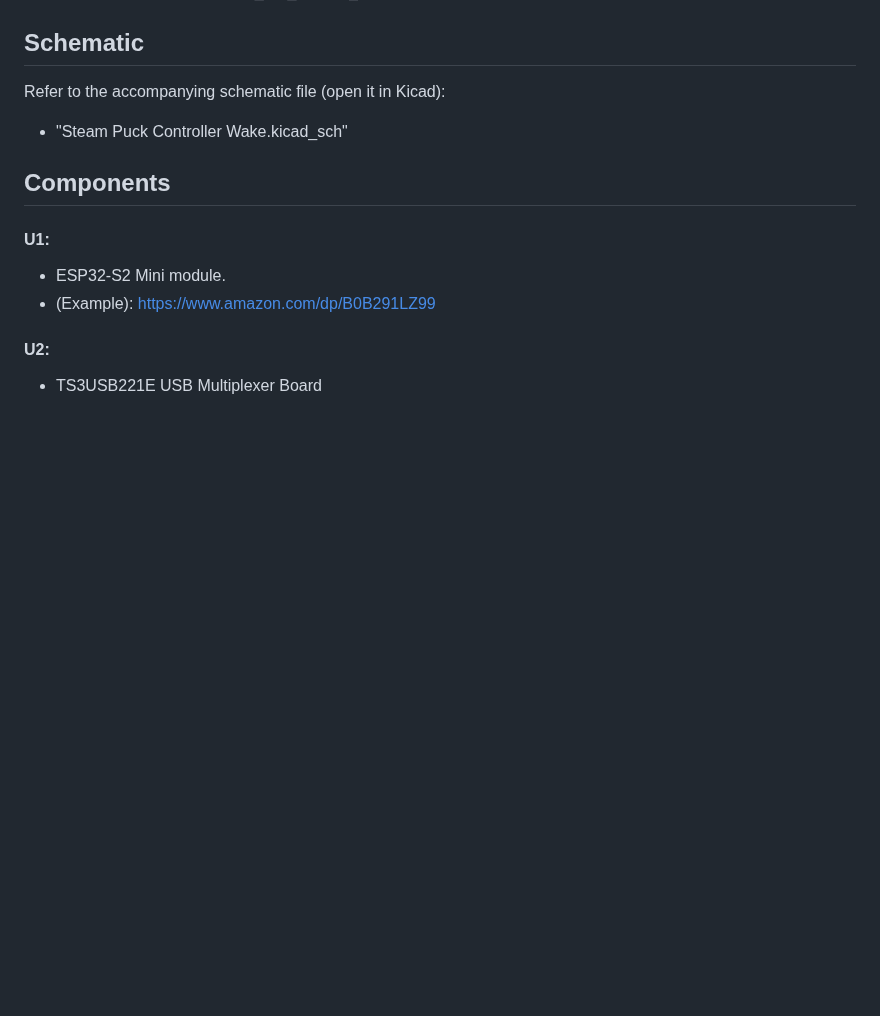
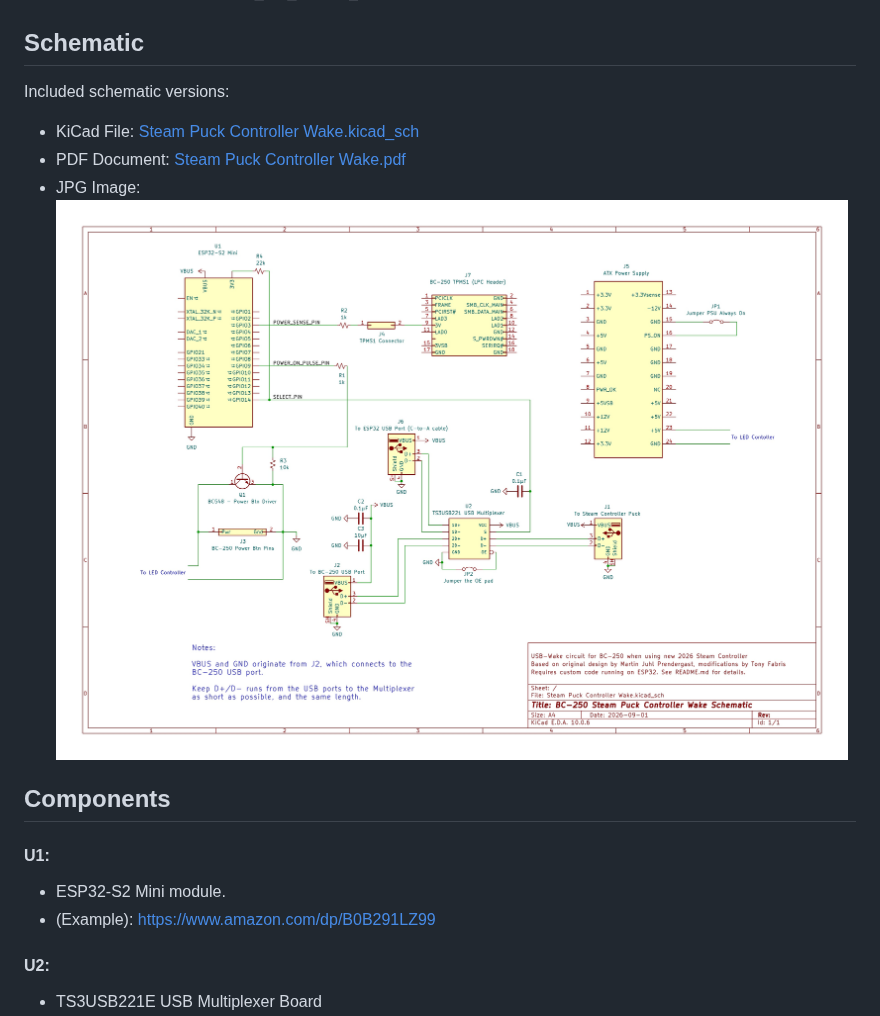
Before and after one commit to tfabris/BC-250, a Markdown page: Steam Puck Controller Wake/README.md, the part around the change. Rendered like a GitHub page; pictures changed too: Steam Puck Controller Wake/Steam Puck Controller Wake.jpg (added); blank space fills up the shorter version.

Commit message:
Update Schematics
Add additional image formats for the included schematics.

```diff
--- a/Steam Puck Controller Wake/README.md
+++ b/Steam Puck Controller Wake/README.md
@@ -126,9 +126,12 @@ The J3 connection goes to a couple of things: It connects to a front-panel [powe
 Schematic
 ---------
 
-Refer to the accompanying schematic file (open it in Kicad):
+Included schematic versions:
 
-  - "Steam Puck Controller Wake.kicad_sch"
+  - KiCad File:   [Steam Puck Controller Wake.kicad_sch](Steam%20Puck%20Controller%20Wake.kicad_sch)
+  - PDF Document: [Steam Puck Controller Wake.pdf](Steam%20Puck%20Controller%20Wake.pdf)
+  - JPG Image:   ![Steam Puck Controller Wake.jpg](Steam%20Puck%20Controller%20Wake.jpg)
+
 
 Components
 ----------
```
Also changed, not shown: LED Controller/README.md (+5 -2 lines), LED Controller/BC-250 LED Controller.jpg (added), 2 other files.
